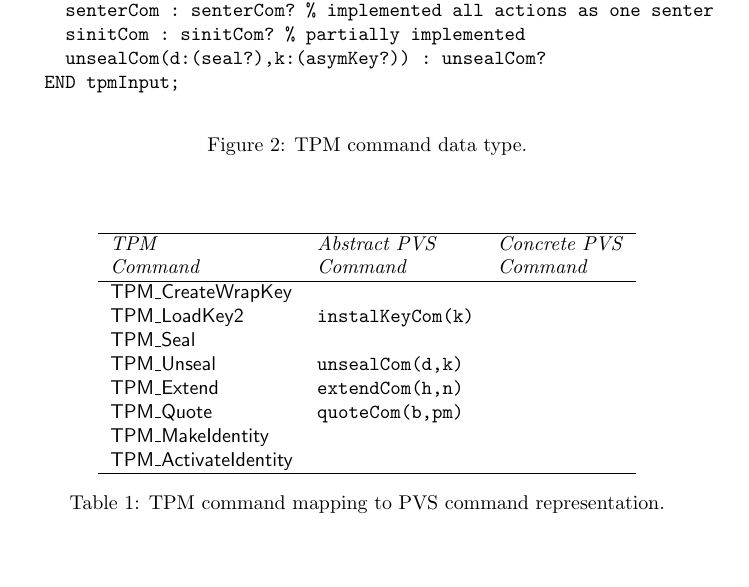
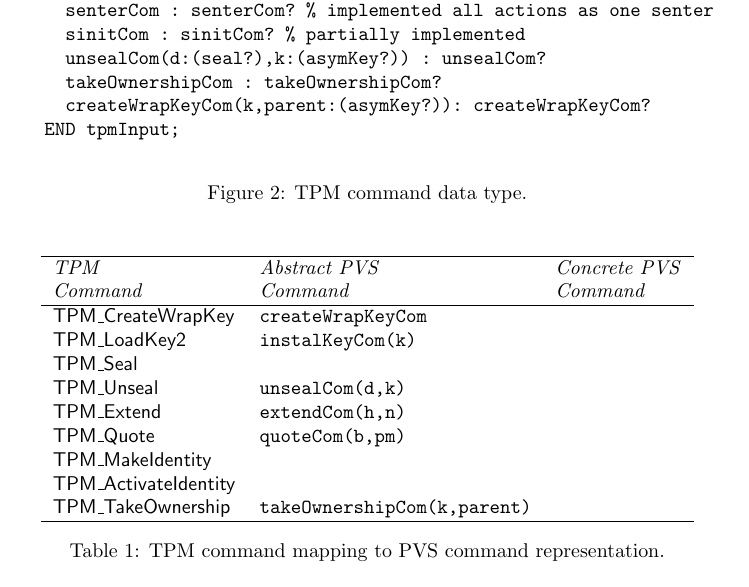
Before and after one commit to ku-sldg/verified-tpm12, a LaTeX paper (docs/tpm-spec-design/tpm-spec-design.tex): part of page 3 of 7, cut so that both start at the same text. Compiled offline with pdfLaTeX.

Commit message:
updated tables and figures for take ownership command

```diff
--- a/docs/tpm-spec-design/tpm-spec-design.tex
+++ b/docs/tpm-spec-design/tpm-spec-design.tex
@@ -94,6 +94,8 @@ the abstract syntax of the TPM command set.
     senterCom : senterCom? % implemented all actions as one senter
     sinitCom : sinitCom? % partially implemented
     unsealCom(d:(seal?),k:(asymKey?)) : unsealCom?
+    takeOwnershipCom : takeOwnershipCom?
+    createWrapKeyCom(k,parent:(asymKey?)): createWrapKeyCom?
   END tpmInput;
 \end{alltt}
 \caption{TPM command data type.}
@@ -109,7 +111,7 @@ abstract PVS representations.
     \hline
     \emph{TPM} & \emph{Abstract PVS} & \emph{Concrete PVS} \\
     \emph{Command} & \emph{Command} & \emph{Command} \\ \hline
-    \textsf{TPM\_CreateWrapKey} & & \\
+    \textsf{TPM\_CreateWrapKey} & \verb+createWrapKeyCom+ & \\
     \textsf{TPM\_LoadKey2} & \verb+instalKeyCom(k)+ & \\
     \textsf{TPM\_Seal} & & \\
     \textsf{TPM\_Unseal} & \verb+unsealCom(d,k)+ & \\
@@ -117,6 +119,7 @@ abstract PVS representations.
     \textsf{TPM\_Quote} & \verb+quoteCom(b,pm)+ & \\
     \textsf{TPM\_MakeIdentity} & & \\
     \textsf{TPM\_ActivateIdentity} & & \\
+    \textsf{TPM\_TakeOwnership} & \verb+takeOwnershipCom(k,parent)+ & \\
     \hline
   \end{tabular}
   \caption{TPM command mapping to PVS command representation.}
```
Also changed, not shown: docs/tpm-spec-design/tpm-spec-design.pdf.
